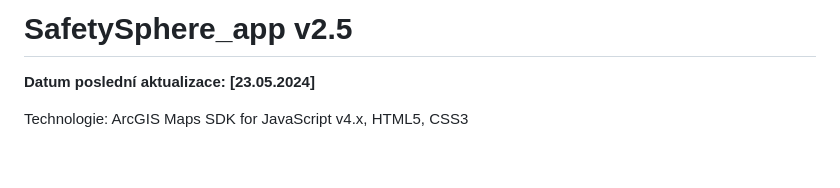
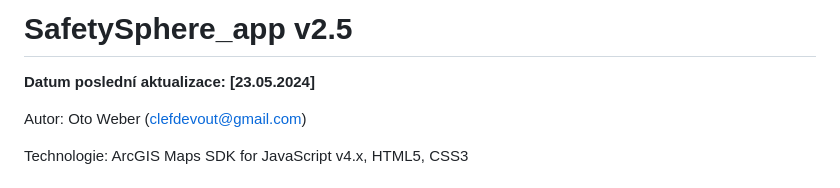
Before and after one commit to clefdevoute/SafetySphere_app, a Markdown page: README.md, the part around the change. GitHub-like rendering; blank space fills up the shorter version.

```diff
--- a/README.md
+++ b/README.md
@@ -1,5 +1,7 @@
 # SafetySphere_app v2.5
 **Datum poslední aktualizace: [23.05.2024]**
+
+Autor: Oto Weber (clefdevout@gmail.com)
 
 Technologie: ArcGIS Maps SDK for JavaScript v4.x, HTML5, CSS3
 
```
